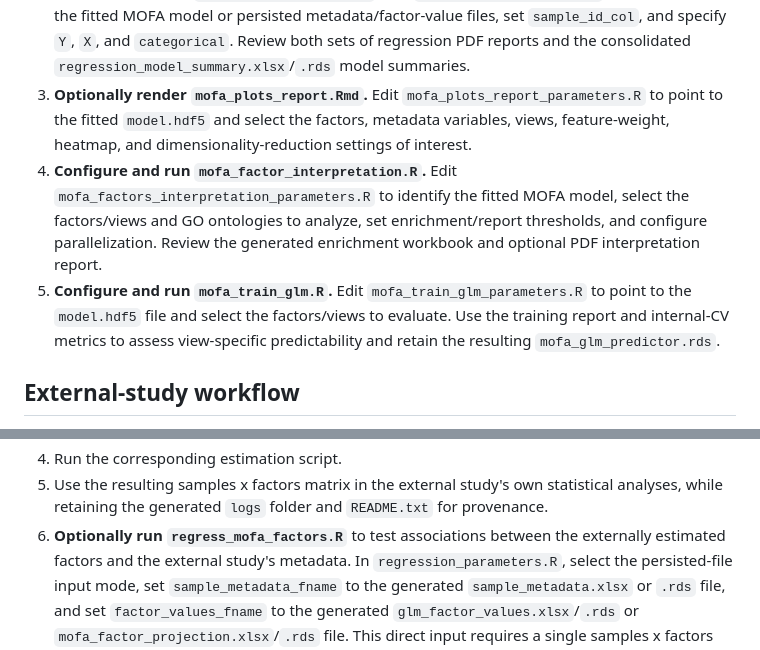
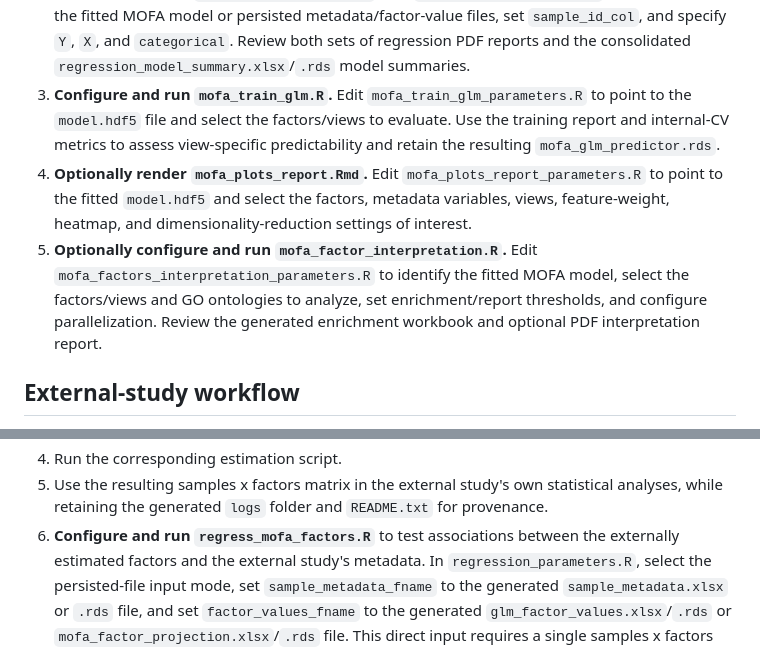
Before and after one commit to ARPAH-PROSPR-TA2a/track-2.3-trial-specific-mofa, a Markdown page: README.md, 2 parts joined by grey strips. GitHub-like rendering.

Commit message:
Documentation update.

```diff
--- a/README.md
+++ b/README.md
@@ -914,20 +914,20 @@ For a new study, the intended workflow is:
    persisted metadata/factor-value files, set `sample_id_col`, and specify `Y`,
    `X`, and `categorical`. Review both sets of regression PDF reports and the
    consolidated `regression_model_summary.xlsx`/`.rds` model summaries.
-3. **Optionally render `mofa_plots_report.Rmd`.** Edit
+3. **Configure and run `mofa_train_glm.R`.** Edit
+   `mofa_train_glm_parameters.R` to point to the `model.hdf5` file and select
+   the factors/views to evaluate. Use the training report and internal-CV
+   metrics to assess view-specific predictability and retain the resulting
+   `mofa_glm_predictor.rds`.
+4. **Optionally render `mofa_plots_report.Rmd`.** Edit
    `mofa_plots_report_parameters.R` to point to the fitted `model.hdf5` and
    select the factors, metadata variables, views, feature-weight, heatmap, and
    dimensionality-reduction settings of interest.
-4. **Configure and run `mofa_factor_interpretation.R`.** Edit
+5. **Optionally configure and run `mofa_factor_interpretation.R`.** Edit
    `mofa_factors_interpretation_parameters.R` to identify the fitted MOFA model,
    select the factors/views and GO ontologies to analyze, set enrichment/report
    thresholds, and configure parallelization. Review the generated enrichment
    workbook and optional PDF interpretation report.
-5. **Configure and run `mofa_train_glm.R`.** Edit
-   `mofa_train_glm_parameters.R` to point to the `model.hdf5` file and select
-   the factors/views to evaluate. Use the training report and internal-CV
-   metrics to assess view-specific predictability and retain the resulting
-   `mofa_glm_predictor.rds`.
 
 ## External-study workflow
 
@@ -946,7 +946,7 @@ values without refitting MOFA:
 5. Use the resulting samples x factors matrix in the external study's own
    statistical analyses, while retaining the generated `logs` folder and
    `README.txt` for provenance.
-6. **Optionally run `regress_mofa_factors.R`** to test associations between the
+6. **Configure and run `regress_mofa_factors.R`** to test associations between the
    externally estimated factors and the external study's metadata. In
    `regression_parameters.R`, select the persisted-file input mode, set
    `sample_metadata_fname` to the generated `sample_metadata.xlsx` or `.rds`
```
